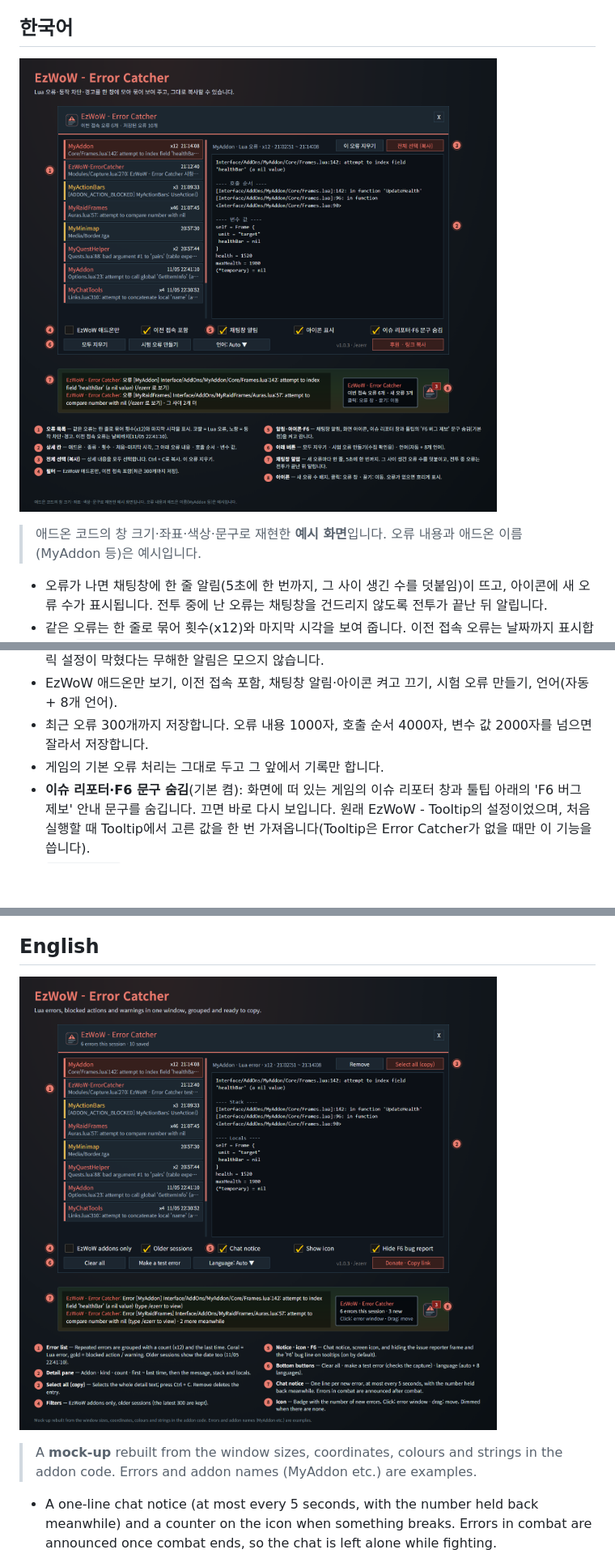
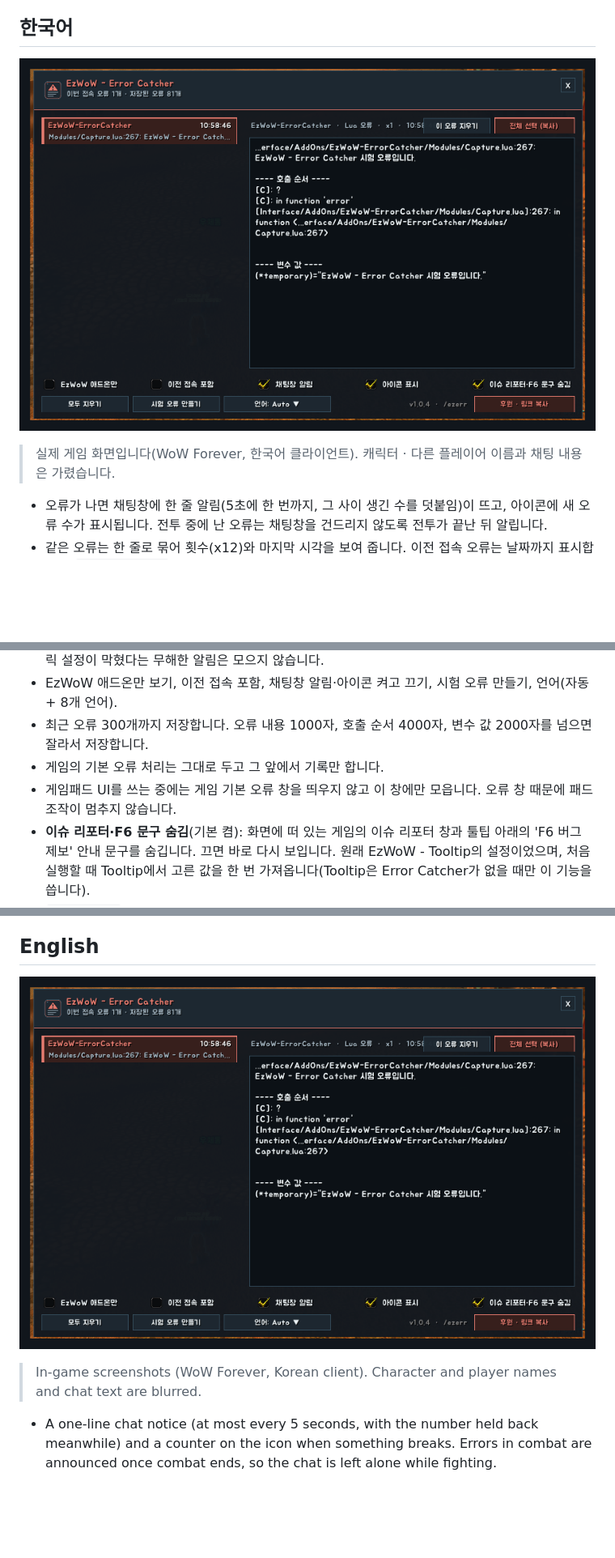
Before and after one commit to qqhrqqhr2/EzWoW-ErrorCatcher, a Markdown page: README.md, 3 parts joined by grey strips. Shown at 81% size. Drawn GitHub-style; pictures changed too: docs/images/ui_en.png, docs/images/ui_ko.png; blank space fills up the shorter version.

```diff
--- a/README.md
+++ b/README.md
@@ -9,7 +9,7 @@ Collects Lua errors, blocked addon actions and warnings in a window you can copy
 
 ![오류 창](https://raw.githubusercontent.com/qqhrqqhr2/EzWoW-ErrorCatcher/master/docs/images/ui_ko.png)
 
-> 애드온 코드의 창 크기·좌표·색상·문구로 재현한 **예시 화면**입니다. 오류 내용과 애드온 이름(MyAddon 등)은 예시입니다.
+> 실제 게임 화면입니다(WoW Forever, 한국어 클라이언트). 캐릭터 · 다른 플레이어 이름과 채팅 내용은 가렸습니다.
 
 - 오류가 나면 채팅창에 한 줄 알림(5초에 한 번까지, 그 사이 생긴 수를 덧붙임)이 뜨고, 아이콘에 새 오류 수가 표시됩니다. 전투 중에 난 오류는 채팅창을 건드리지 않도록 전투가 끝난 뒤 알립니다.
 - 같은 오류는 한 줄로 묶어 횟수(x12)와 마지막 시각을 보여 줍니다. 이전 접속 오류는 날짜까지 표시합니다(`11/05 22:41:10`).
@@ -18,6 +18,7 @@ Collects Lua errors, blocked addon actions and warnings in a window you can copy
 - EzWoW 애드온만 보기, 이전 접속 포함, 채팅창 알림·아이콘 켜고 끄기, 시험 오류 만들기, 언어(자동 + 8개 언어).
 - 최근 오류 300개까지 저장합니다. 오류 내용 1000자, 호출 순서 4000자, 변수 값 2000자를 넘으면 잘라서 저장합니다.
 - 게임의 기본 오류 처리는 그대로 두고 그 앞에서 기록만 합니다.
+- 게임패드 UI를 쓰는 중에는 게임 기본 오류 창을 띄우지 않고 이 창에만 모읍니다. 오류 창 때문에 패드 조작이 멈추지 않습니다.
 - **이슈 리포터·F6 문구 숨김**(기본 켬): 화면에 떠 있는 게임의 이슈 리포터 창과 툴팁 아래의 'F6 버그 제보' 안내 문구를 숨깁니다. 끄면 바로 다시 보입니다. 원래 EzWoW - Tooltip의 설정이었으며, 처음 실행할 때 Tooltip에서 고른 값을 한 번 가져옵니다(Tooltip은 Error Catcher가 없을 때만 이 기능을 씁니다).
 - `/ezerr icon`: 아이콘을 다시 켜고 처음 위치로 옮깁니다. 아이콘은 끌어서 옮길 수 있고, 이번 접속에 오류가 없으면 흐리게 보입니다.
 - 게임 설정 > 애드온의 **EzWoW - Error Catcher** 항목에서도 오류 창을 열 수 있습니다. 하위 명령은 한국어(`/오류 테스트`·`지우기`·`아이콘`)로도 됩니다.
@@ -36,7 +37,7 @@ Collects Lua errors, blocked addon actions and warnings in a window you can copy
 
 ![Error window](https://raw.githubusercontent.com/qqhrqqhr2/EzWoW-ErrorCatcher/master/docs/images/ui_en.png)
 
-> A **mock-up** rebuilt from the window sizes, coordinates, colours and strings in the addon code. Errors and addon names (MyAddon etc.) are examples.
+> In-game screenshots (WoW Forever, Korean client). Character and player names and chat text are blurred.
 
 - A one-line chat notice (at most every 5 seconds, with the number held back meanwhile) and a counter on the icon when something breaks. Errors in combat are announced once combat ends, so the chat is left alone while fighting.
 - Repeated errors are grouped with a count (x12) and the last time. Errors from older sessions also show the date (`11/05 22:41:10`).
```
Also changed, not shown: other parts of README.md (+1 -0 lines), docs/curseforge_description.md (+4 -2 lines), 1 other file.
